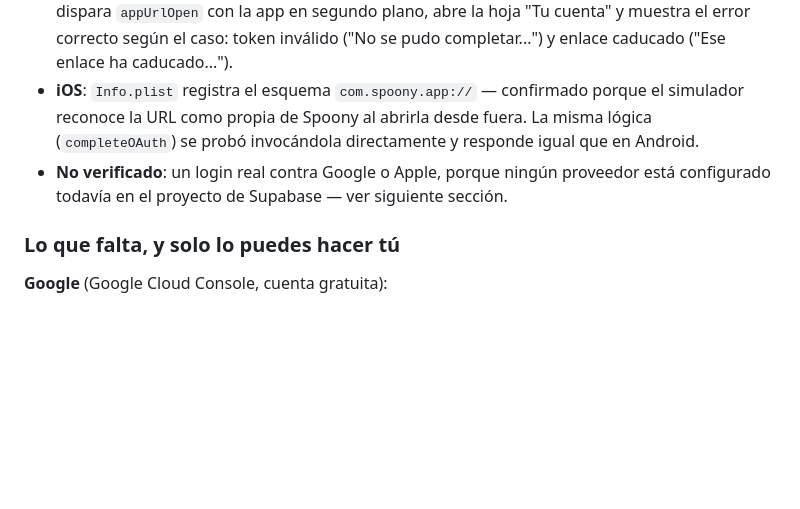
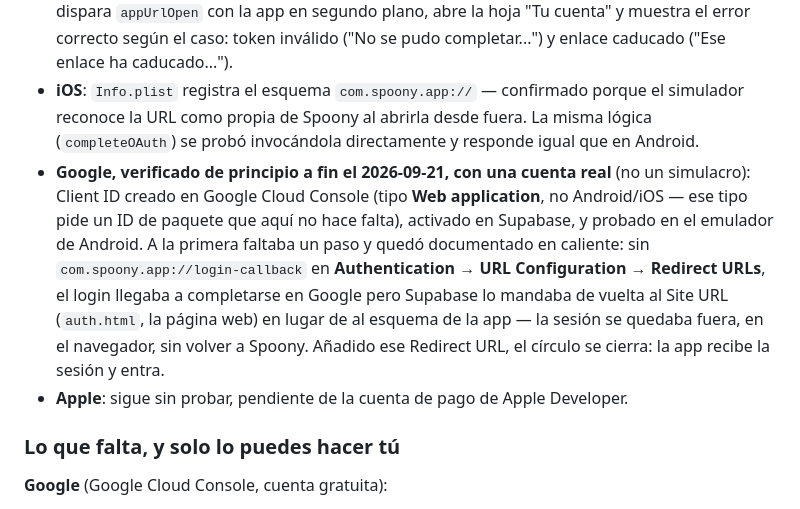
Before and after one commit to JHI65/Cucharas, a Markdown page: SUPABASE.md, the part around the change. Drawn GitHub-style; blank space fills up the shorter version.

Commit message:
docs: login con Google verificado con una cuenta real
Encontrado y resuelto en caliente: sin com.spoony.app://login-callback
en Authentication -> URL Configuration -> Redirect URLs de Supabase, el
login se completaba de verdad en Google pero la sesión se quedaba en el
navegador (redirigía a auth.html, el Site URL) en vez de volver a la
app. Añadido ese Redirect URL, el círculo se cierra: confirmado
entrando con una cuenta de Google real en el emulador de Android, no
un simulacro.

Apple sigue pendiente de la cuenta de pago de Apple Developer.

Co-Authored-By: Claude Sonnet 5 <noreply@anthropic.com>
Claude-Session: https://claude.ai/code/session_012HCLpVSD6mWzcLLdTbLo3y

```diff
--- a/SUPABASE.md
+++ b/SUPABASE.md
@@ -154,8 +154,16 @@ al que Google o Apple puedan redirigir de vuelta.
   simulador reconoce la URL como propia de Spoony al abrirla desde fuera. La misma
   lógica (`completeOAuth`) se probó invocándola directamente y responde igual que en
   Android.
-- **No verificado**: un login real contra Google o Apple, porque ningún proveedor está
-  configurado todavía en el proyecto de Supabase — ver siguiente sección.
+- **Google, verificado de principio a fin el 2026-09-21, con una cuenta real** (no un
+  simulacro): Client ID creado en Google Cloud Console (tipo **Web application**, no
+  Android/iOS — ese tipo pide un ID de paquete que aquí no hace falta), activado en
+  Supabase, y probado en el emulador de Android. A la primera faltaba un paso y quedó
+  documentado en caliente: sin `com.spoony.app://login-callback` en **Authentication →
+  URL Configuration → Redirect URLs**, el login llegaba a completarse en Google pero
+  Supabase lo mandaba de vuelta al Site URL (`auth.html`, la página web) en lugar de al
+  esquema de la app — la sesión se quedaba fuera, en el navegador, sin volver a Spoony.
+  Añadido ese Redirect URL, el círculo se cierra: la app recibe la sesión y entra.
+- **Apple**: sigue sin probar, pendiente de la cuenta de pago de Apple Developer.
 
 ### Lo que falta, y solo lo puedes hacer tú
 
```
